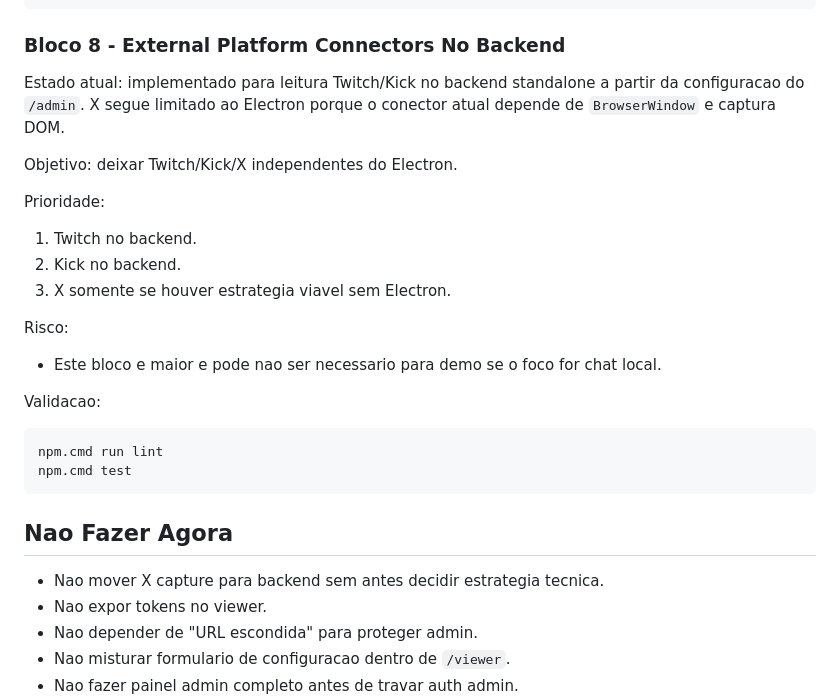
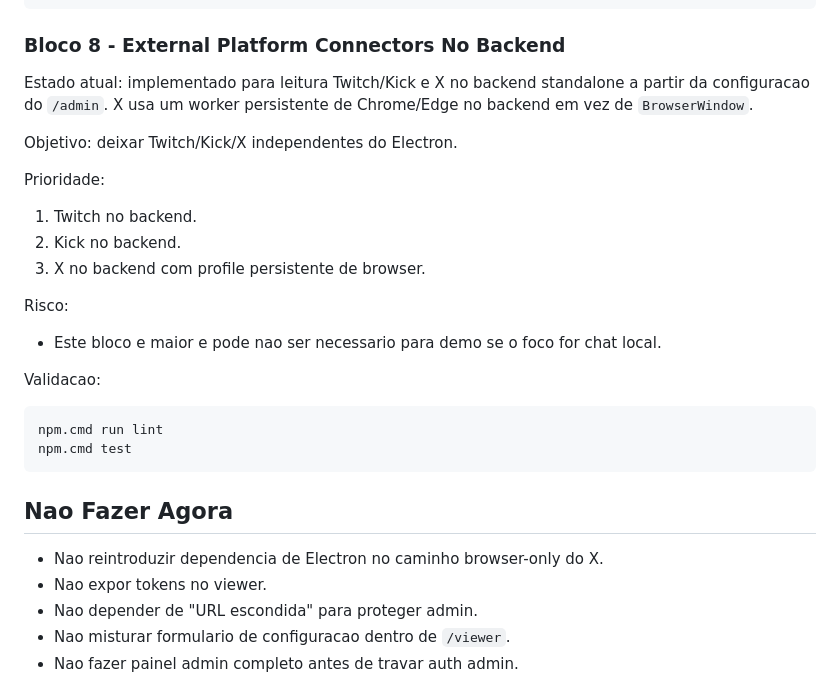
Before and after one commit to ezequielmarinho860-kda/Unified-Chat-Aggregator, a Markdown page: docs/browser-only-admin-roadmap.md, the part around the change. Rendered like a GitHub page.

```diff
--- a/docs/browser-only-admin-roadmap.md
+++ b/docs/browser-only-admin-roadmap.md
@@ -404,9 +404,9 @@ npm.cmd test
 
 ### Bloco 8 - External Platform Connectors No Backend
 
-Estado atual: implementado para leitura Twitch/Kick no backend standalone a
-partir da configuracao do `/admin`. X segue limitado ao Electron porque o
-conector atual depende de `BrowserWindow` e captura DOM.
+Estado atual: implementado para leitura Twitch/Kick e X no backend standalone a
+partir da configuracao do `/admin`. X usa um worker persistente de Chrome/Edge
+no backend em vez de `BrowserWindow`.
 
 Objetivo: deixar Twitch/Kick/X independentes do Electron.
 
@@ -414,7 +414,7 @@ Prioridade:
 
 1. Twitch no backend.
 2. Kick no backend.
-3. X somente se houver estrategia viavel sem Electron.
+3. X no backend com profile persistente de browser.
 
 Risco:
 
@@ -430,7 +430,7 @@ npm.cmd test
 
 ## Nao Fazer Agora
 
-- Nao mover X capture para backend sem antes decidir estrategia tecnica.
+- Nao reintroduzir dependencia de Electron no caminho browser-only do X.
 - Nao expor tokens no viewer.
 - Nao depender de "URL escondida" para proteger admin.
 - Nao misturar formulario de configuracao dentro de `/viewer`.
```
Also changed, not shown: README.md (+21 -21 lines).
